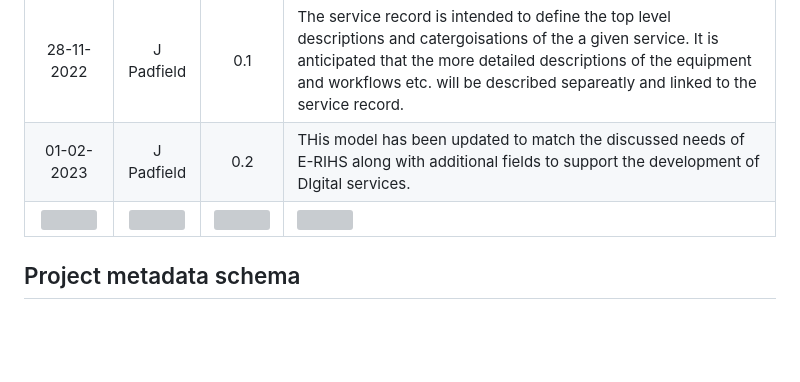
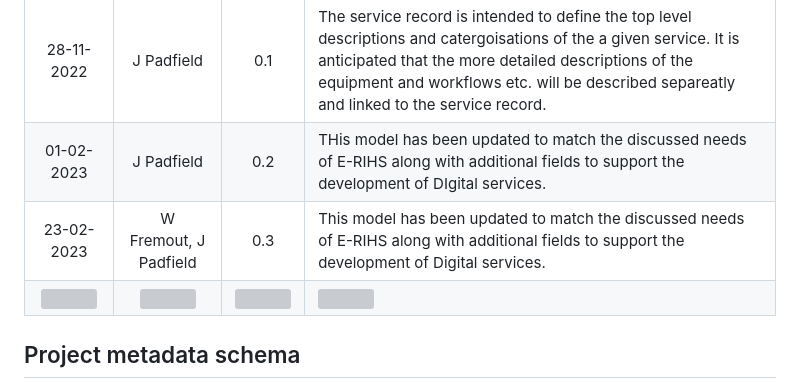
Before and after one commit to E-RIHS/schema, a Markdown page: README.md, the part around the change. Rendered like a GitHub page; blank space fills up the shorter version; grey boxes are pictures that could not be loaded.

```diff
--- a/README.md
+++ b/README.md
@@ -25,6 +25,7 @@ This schema is intended to model the metadata and details required to document a
 | :-----------: | :-----------: | :-----------: | ----------- |
 | 28-11-2022 | J Padfield | 0.1 | The service record is intended to define the top level descriptions and catergoisations of the a given service. It is anticipated that the more detailed descriptions of the equipment and workflows etc. will be described separeatly and linked to the service record.|
 | 01-02-2023 | J Padfield | 0.2 | THis model has been updated to match the discussed needs of E-RIHS along with additional fields to support the development of DIgital services.|
+| 23-02-2023 | W Fremout, J Padfield | 0.3 | This model has been updated to match the discussed needs of E-RIHS along with additional fields to support the development of Digital services.|
 | <img width=325 /> |<img width=175 /> | <img width=60 /> | <img width=500 /> |
 
 
```
